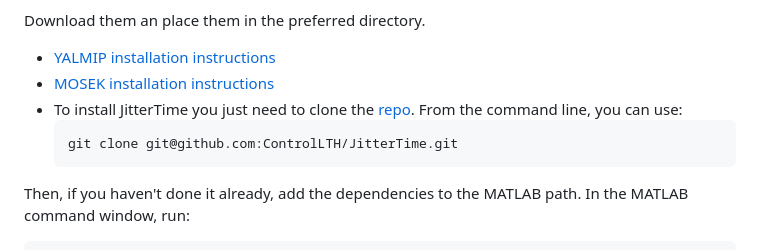
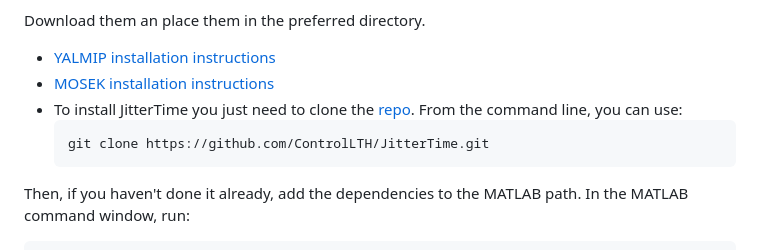
Before and after one commit to martinamaggio/missaware-controller-synthesis, a Markdown page: README.md, the part around the change. Rendered like a GitHub page.

Commit message:
use https link for jittertime

````diff
--- a/README.md
+++ b/README.md
@@ -40,7 +40,7 @@ Download them an place them in the preferred directory.
  * [MOSEK installation instructions](https://docs.mosek.com/latest/install/installation.html)
  * To install JitterTime you just need to clone the [repo](https://github.com/ControlLTH/JitterTime). From the command line, you can use:
    ```bash
-   git clone git@github.com:ControlLTH/JitterTime.git
+   git clone https://github.com/ControlLTH/JitterTime.git
    ```
 
 Then, if you haven't done it already, add the dependencies to the MATLAB path.
````
